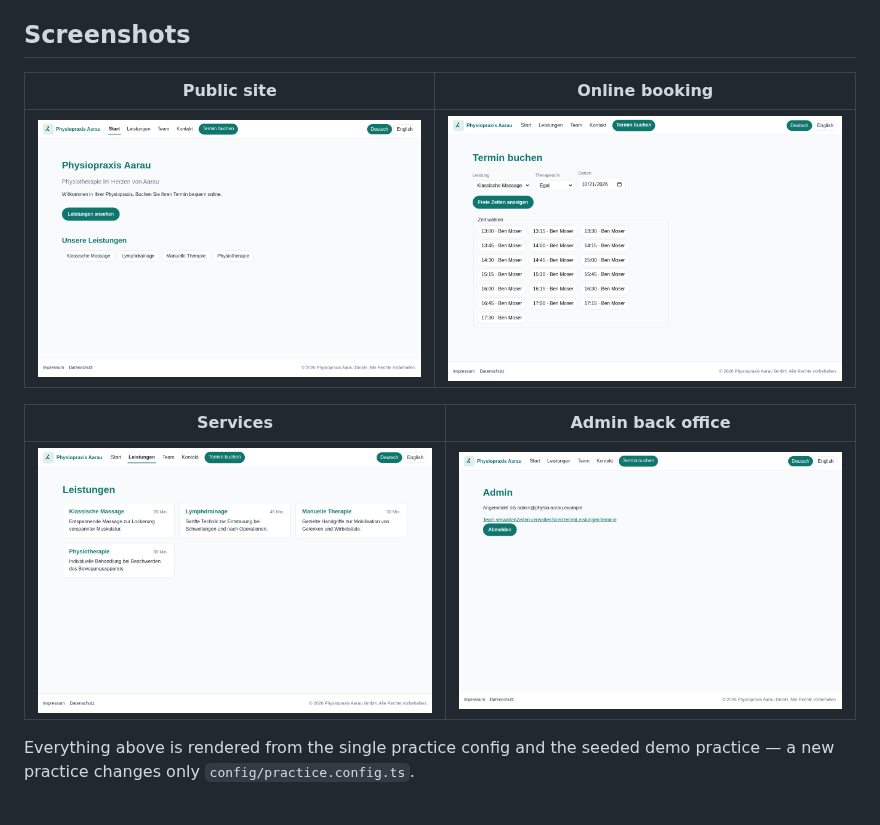
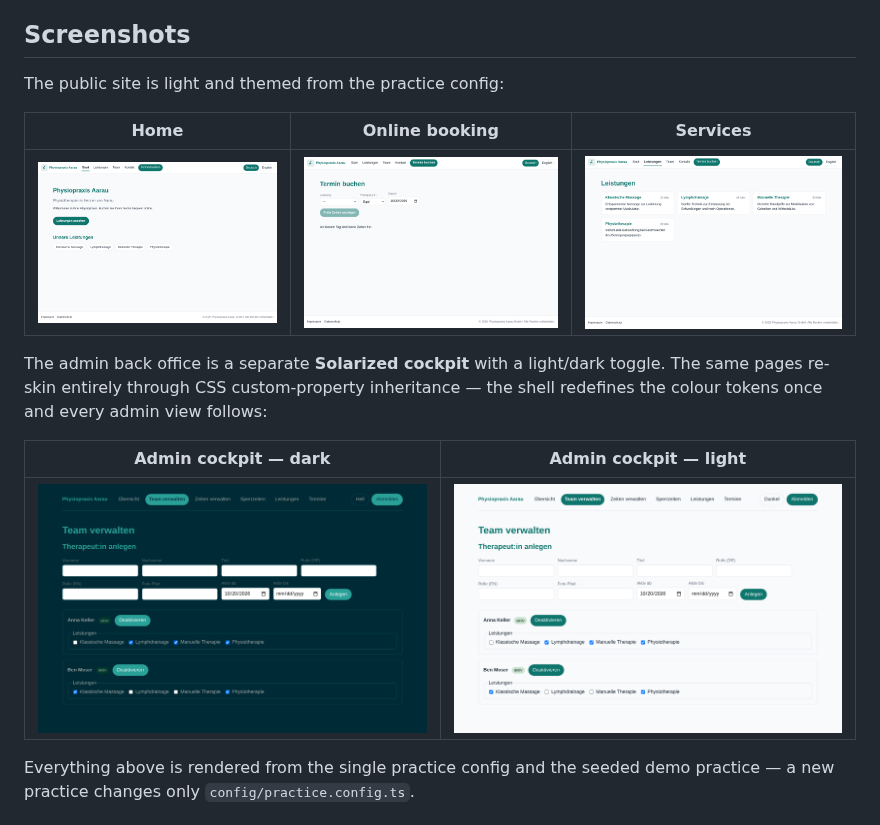
Before and after one commit to selemontewelde/praxis-buchung, a Markdown page: README.md, the part around the change. Drawn GitHub-style; pictures changed too: docs/screenshots/admin-light.png (added), docs/screenshots/admin.png, docs/screenshots/booking.png.

Commit message:
docs: refresh screenshots and showcase the admin cockpit (#88)
- Recapture all screenshots at 2x against the running dev stack.
- Replace the stale admin.png (old unstyled dashboard) with the new dark
  cockpit, and add admin-light.png so the gallery shows the light/dark
  toggle on the same page.
- Rework the README gallery: a three-up public row and a dedicated admin
  dark/light pair, with a caption explaining the CSS custom-property
  theming.

Closes #87

Co-authored-by: Claude Opus 4.8 <noreply@anthropic.com>

```diff
--- a/README.md
+++ b/README.md
@@ -18,13 +18,19 @@ The live URL will go here.
 
 ## Screenshots
 
-| Public site | Online booking |
+The public site is light and themed from the practice config:
+
+| Home | Online booking | Services |
+| --- | --- | --- |
+| [![Home](docs/screenshots/home.png)](docs/screenshots/home.png) | [![Booking](docs/screenshots/booking.png)](docs/screenshots/booking.png) | [![Services](docs/screenshots/services.png)](docs/screenshots/services.png) |
+
+The admin back office is a separate **Solarized cockpit** with a light/dark
+toggle. The same pages re-skin entirely through CSS custom-property inheritance —
+the shell redefines the colour tokens once and every admin view follows:
+
+| Admin cockpit — dark | Admin cockpit — light |
 | --- | --- |
-| [![Home](docs/screenshots/home.png)](docs/screenshots/home.png) | [![Booking](docs/screenshots/booking.png)](docs/screenshots/booking.png) |
-
-| Services | Admin back office |
-| --- | --- |
-| [![Services](docs/screenshots/services.png)](docs/screenshots/services.png) | [![Admin](docs/screenshots/admin.png)](docs/screenshots/admin.png) |
+| [![Admin dark](docs/screenshots/admin.png)](docs/screenshots/admin.png) | [![Admin light](docs/screenshots/admin-light.png)](docs/screenshots/admin-light.png) |
 
 Everything above is rendered from the single practice config and the seeded demo
 practice — a new practice changes only `config/practice.config.ts`.
```
